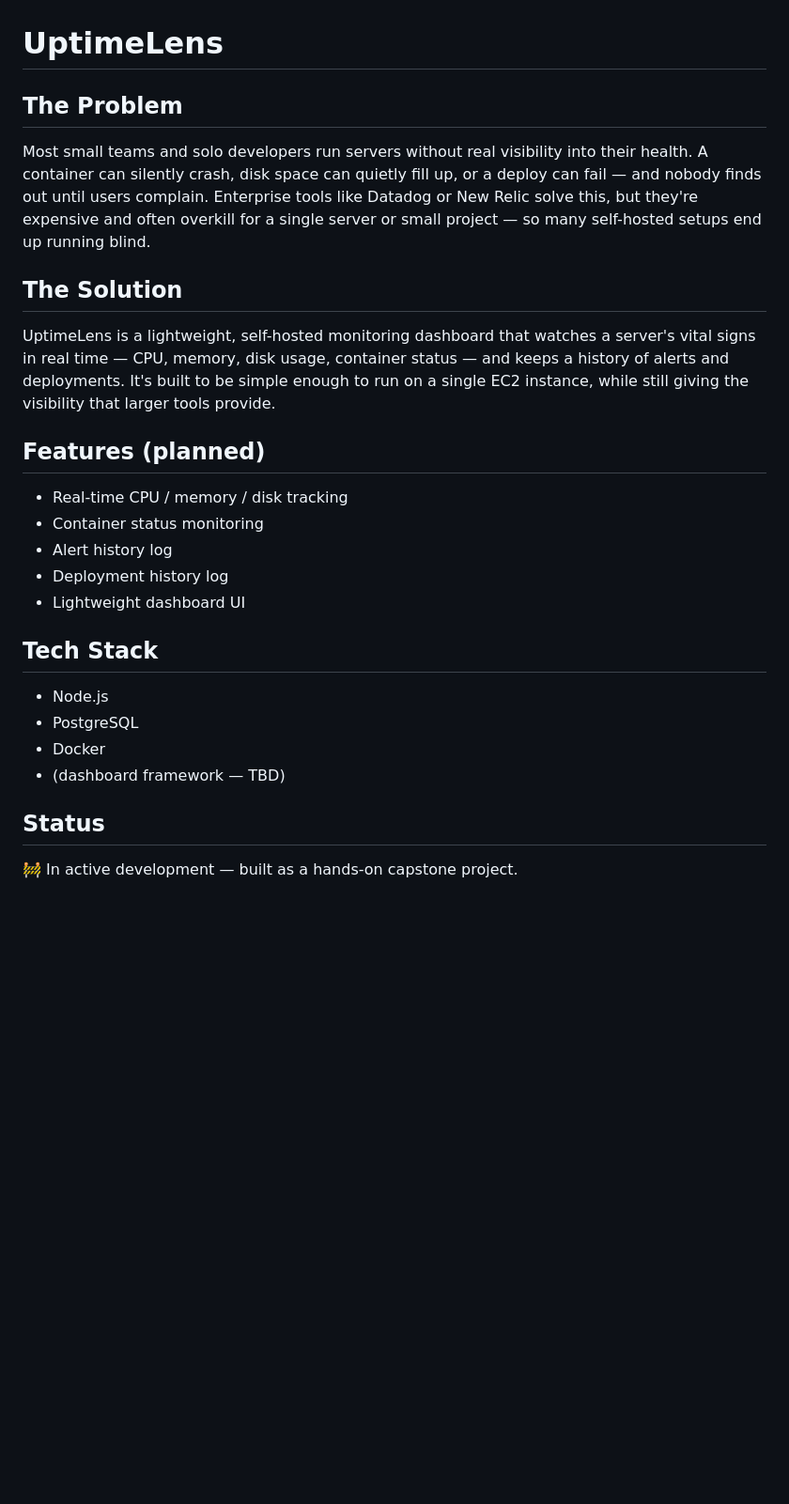
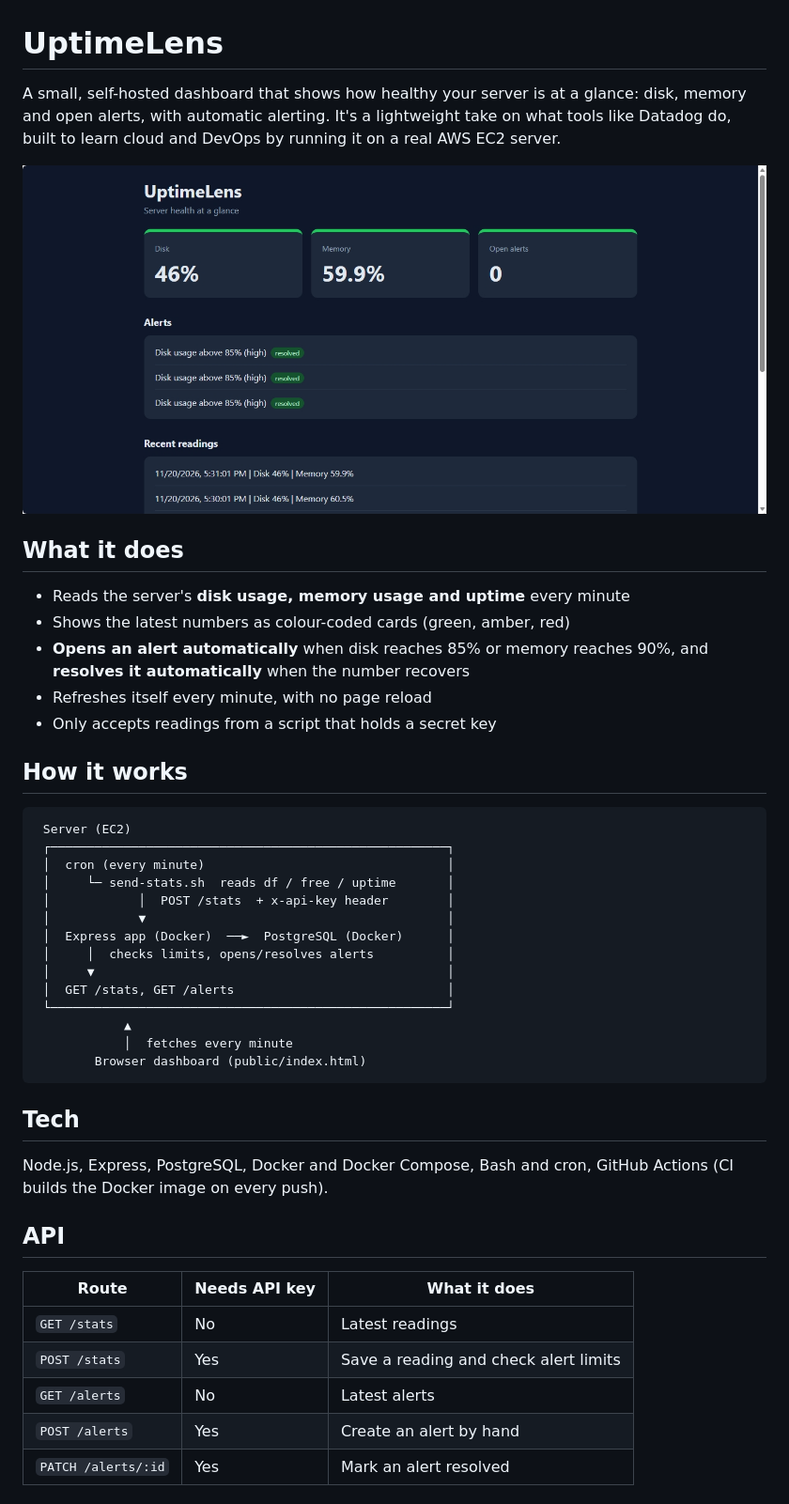
Before and after one commit to Arthur-cloud1/UptimeLens, a Markdown page: README.md, the part around one of its changes. Shown at 94% size. GitHub-like rendering; pictures changed too: docs/dashboard.png (added); blank space fills up the shorter version.

Commit message:
Add README with screenshot and setup guide

````diff
--- a/README.md
+++ b/README.md
@@ -1,30 +1,47 @@
 # UptimeLens
 
-## The Problem
-Most small teams and solo developers run servers without real visibility into their health.
-A container can silently crash, disk space can quietly fill up, or a deploy can fail — and
-nobody finds out until users complain. Enterprise tools like Datadog or New Relic solve this,
-but they're expensive and often overkill for a single server or small project — so many
-self-hosted setups end up running blind.
+A small, self-hosted dashboard that shows how healthy your server is at a glance: disk, memory and open alerts, with automatic alerting. It's a lightweight take on what tools like Datadog do, built to learn cloud and DevOps by running it on a real AWS EC2 server.
 
-## The Solution
-UptimeLens is a lightweight, self-hosted monitoring dashboard that watches a server's vital
-signs in real time — CPU, memory, disk usage, container status — and keeps a history of
-alerts and deployments. It's built to be simple enough to run on a single EC2 instance,
-while still giving the visibility that larger tools provide.
+![UptimeLens dashboard](docs/dashboard.png)
 
-## Features (planned)
-- Real-time CPU / memory / disk tracking
-- Container status monitoring
-- Alert history log
-- Deployment history log
-- Lightweight dashboard UI
+## What it does
 
-## Tech Stack
-- Node.js
-- PostgreSQL
-- Docker
-- (dashboard framework — TBD)
+- Reads the server's **disk usage, memory usage and uptime** every minute
+- Shows the latest numbers as colour-coded cards (green, amber, red)
+- **Opens an alert automatically** when disk reaches 85% or memory reaches 90%, and **resolves it automatically** when the number recovers
+- Refreshes itself every minute, with no page reload
+- Only accepts readings from a script that holds a secret key
 
-## Status
-🚧 In active development — built as a hands-on capstone project.
+## How it works
+
+```
+ Server (EC2)
+ ┌──────────────────────────────────────────────────────┐
+ │  cron (every minute)                                 │
+ │     └─ send-stats.sh  reads df / free / uptime       │
+ │            │  POST /stats  + x-api-key header        │
+ │            ▼                                         │
+ │  Express app (Docker)  ──►  PostgreSQL (Docker)      │
+ │     │  checks limits, opens/resolves alerts          │
+ │     ▼                                                │
+ │  GET /stats, GET /alerts                             │
+ └──────────────────────────────────────────────────────┘
+            ▲
+            │  fetches every minute
+        Browser dashboard (public/index.html)
+```
+
+## Tech
+
+Node.js, Express, PostgreSQL, Docker and Docker Compose, Bash and cron, GitHub Actions (CI builds the Docker image on every push).
+
+## API
+
+| Route | Needs API key | What it does |
+|---|---|---|
+| `GET /stats` | No | Latest readings |
+| `POST /stats` | Yes | Save a reading and check alert limits |
+| `GET /alerts` | No | Latest alerts |
+| `POST /alerts` | Yes | Create an alert by hand |
+| `PATCH /alerts/:id` | Yes | Mark an alert resolved |
+
````
Also changed, not shown: other parts of README.md (+72 -0 lines).
